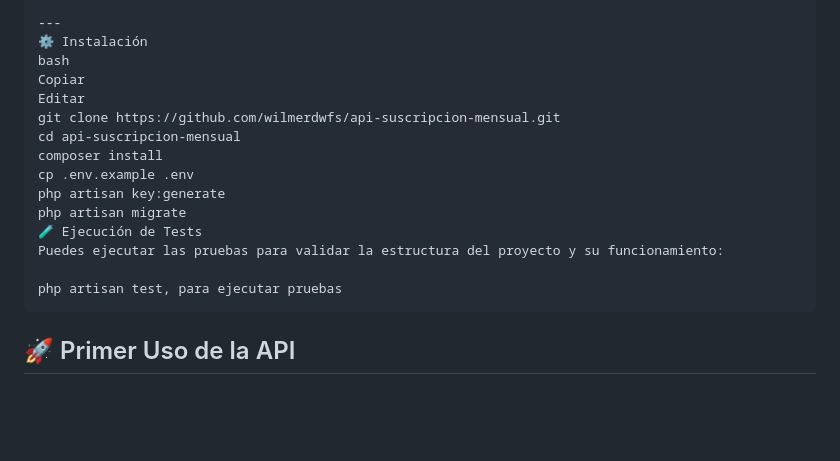
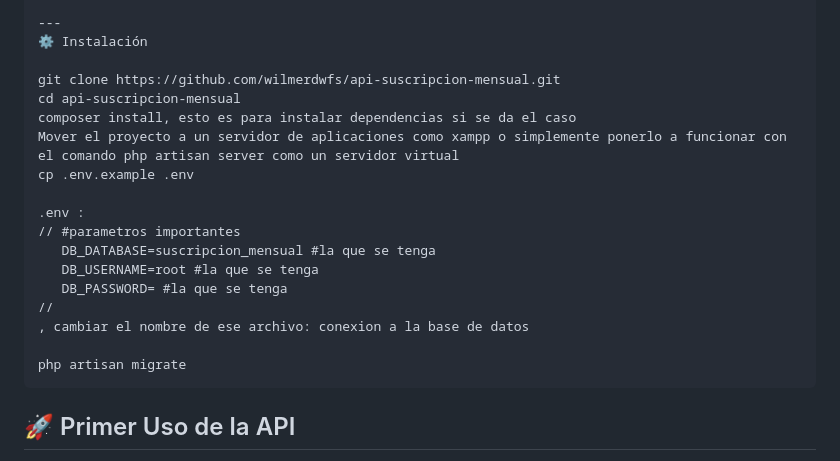
Before and after one commit to wilmerdwfs/api-suscripcion-mensual, a Markdown page: README.md, the part around the change. Drawn GitHub-style; blank space fills up the shorter version.

````diff
--- a/README.md
+++ b/README.md
@@ -150,19 +150,22 @@ tests/
 
 ---
 ⚙️ Instalación
-bash
-Copiar
-Editar
+
 git clone https://github.com/wilmerdwfs/api-suscripcion-mensual.git
 cd api-suscripcion-mensual
-composer install
+composer install, esto es para instalar dependencias si se da el caso
+Mover el proyecto a un servidor de aplicaciones como xampp o simplemente ponerlo a funcionar con el comando php artisan server como un servidor virtual
 cp .env.example .env
-php artisan key:generate
+
+.env :
+// #parametros importantes
+   DB_DATABASE=suscripcion_mensual #la que se tenga
+   DB_USERNAME=root #la que se tenga
+   DB_PASSWORD= #la que se tenga
+//
+, cambiar el nombre de ese archivo: conexion a la base de datos
+
 php artisan migrate
-🧪 Ejecución de Tests
-Puedes ejecutar las pruebas para validar la estructura del proyecto y su funcionamiento:
-
-php artisan test, para ejecutar pruebas
 ```
 
 ## 🚀 Primer Uso de la API
````
